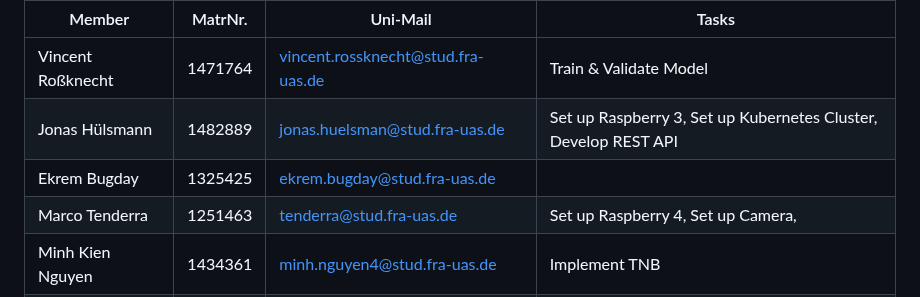
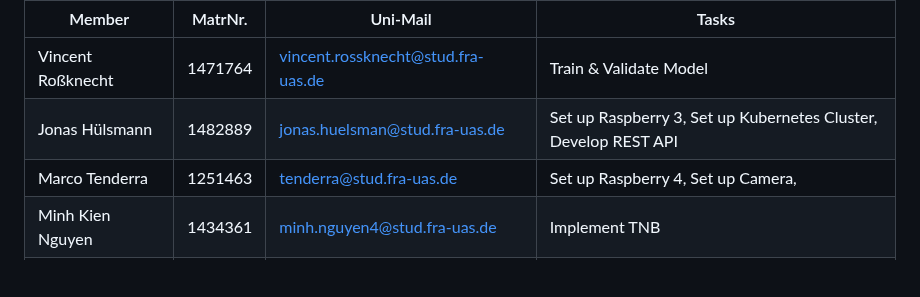
Before and after one commit to ccfrauasgr2/pet-detection, a Markdown page: docs/Group_2_SS23_ProjectReport.md, the part around the change. GitHub-like rendering; blank space fills up the shorter version.

Commit message:
chore: minor doc commit

```diff
--- a/docs/Group_2_SS23_ProjectReport.md
+++ b/docs/Group_2_SS23_ProjectReport.md
@@ -164,7 +164,6 @@ flowchart TD
 | ------------------- | ------- | ----------------------------------- | --------------------------------------------------------------- |
 | Vincent Roßknecht   | 1471764 | vincent.rossknecht@stud.fra-uas.de  | Train & Validate Model                                          |
 | Jonas Hülsmann      | 1482889 | jonas.huelsman@stud.fra-uas.de      | Set up Raspberry 3, Set up Kubernetes Cluster, Develop REST API |
-| Ekrem Bugday        | 1325425 | ekrem.bugday@stud.fra-uas.de        |                                                                 |
 | Marco Tenderra      | 1251463 | tenderra@stud.fra-uas.de            | Set up Raspberry 4, Set up Camera,                              |
 | Minh Kien Nguyen    | 1434361 | minh.nguyen4@stud.fra-uas.de        | Implement TNB                                                   |
 | Alexander Atanassov | 1221846 | alexander.atanassov@stud.fra-uas.de | Develop Frontend                                                |
```
